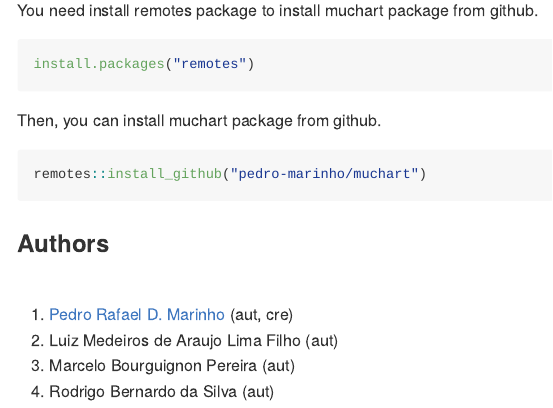
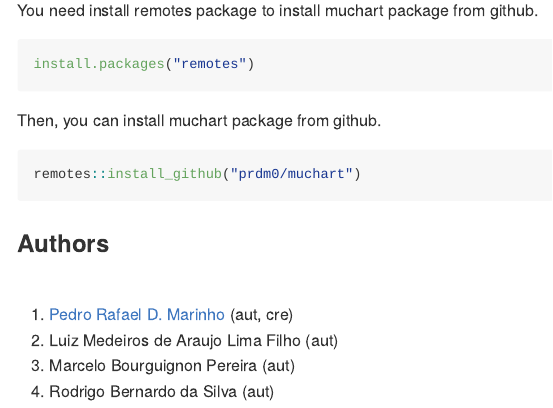
Before and after one commit to prdm0/muchart, an R Markdown document (README.Rmd): the page in a window 1100 px wide, from 980 px down. Rendered offline with R 4.5, knitr and Pandoc, with nearby package versions.

Commit message:
Corrigindo informações de como instalar o pacote.

````diff
--- a/README.Rmd
+++ b/README.Rmd
@@ -40,7 +40,7 @@ install.packages("remotes")
 Then, you can install muchart package from github.
 
 ```{r, eval = FALSE}
-remotes::install_github("pedro-marinho/muchart")
+remotes::install_github("prdm0/muchart")
 ```
 
 ### Authors
````
Also changed, not shown: README.html, README.md, docs/pkgdown.yml, docs/search.json, 8 other files.
